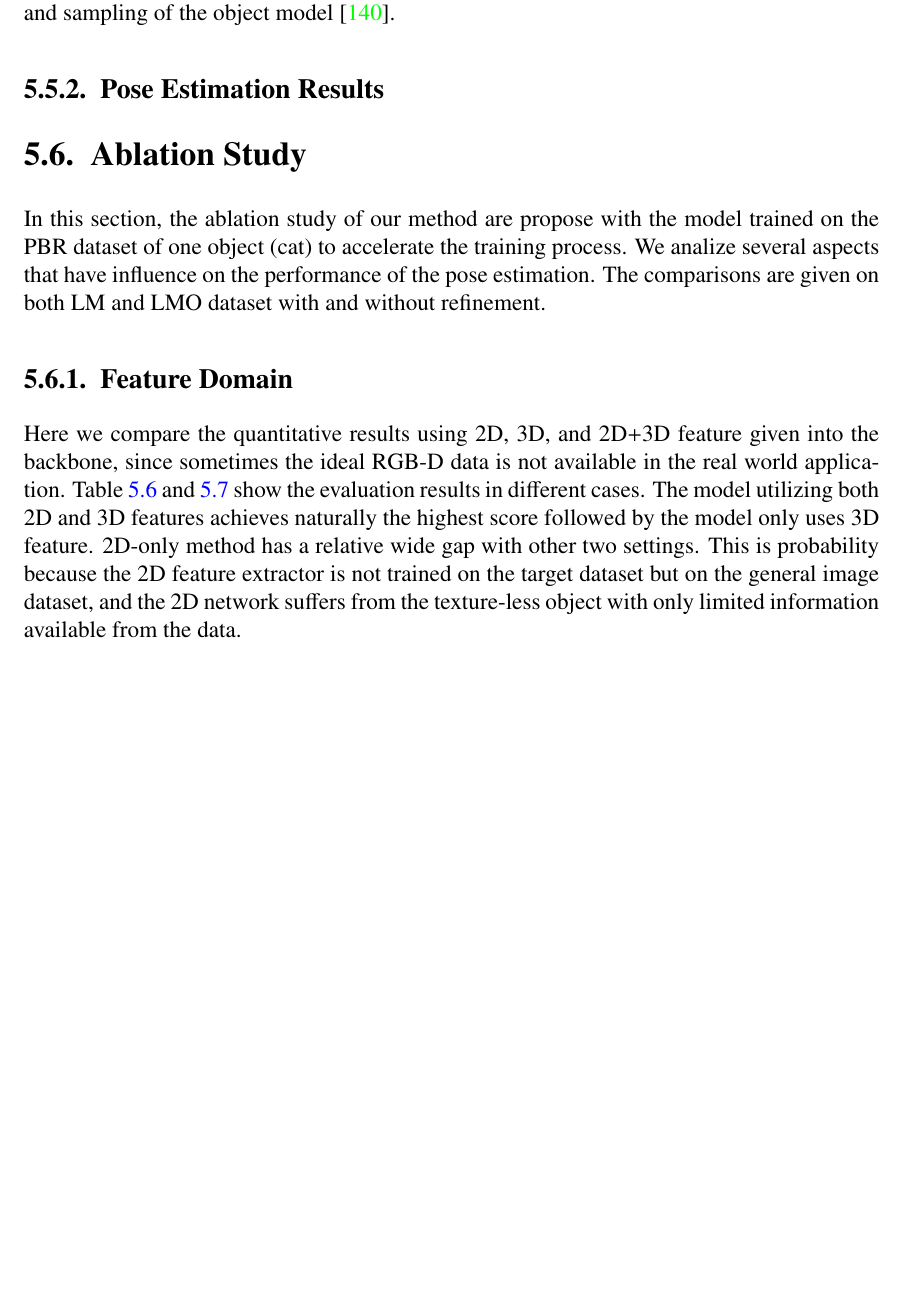
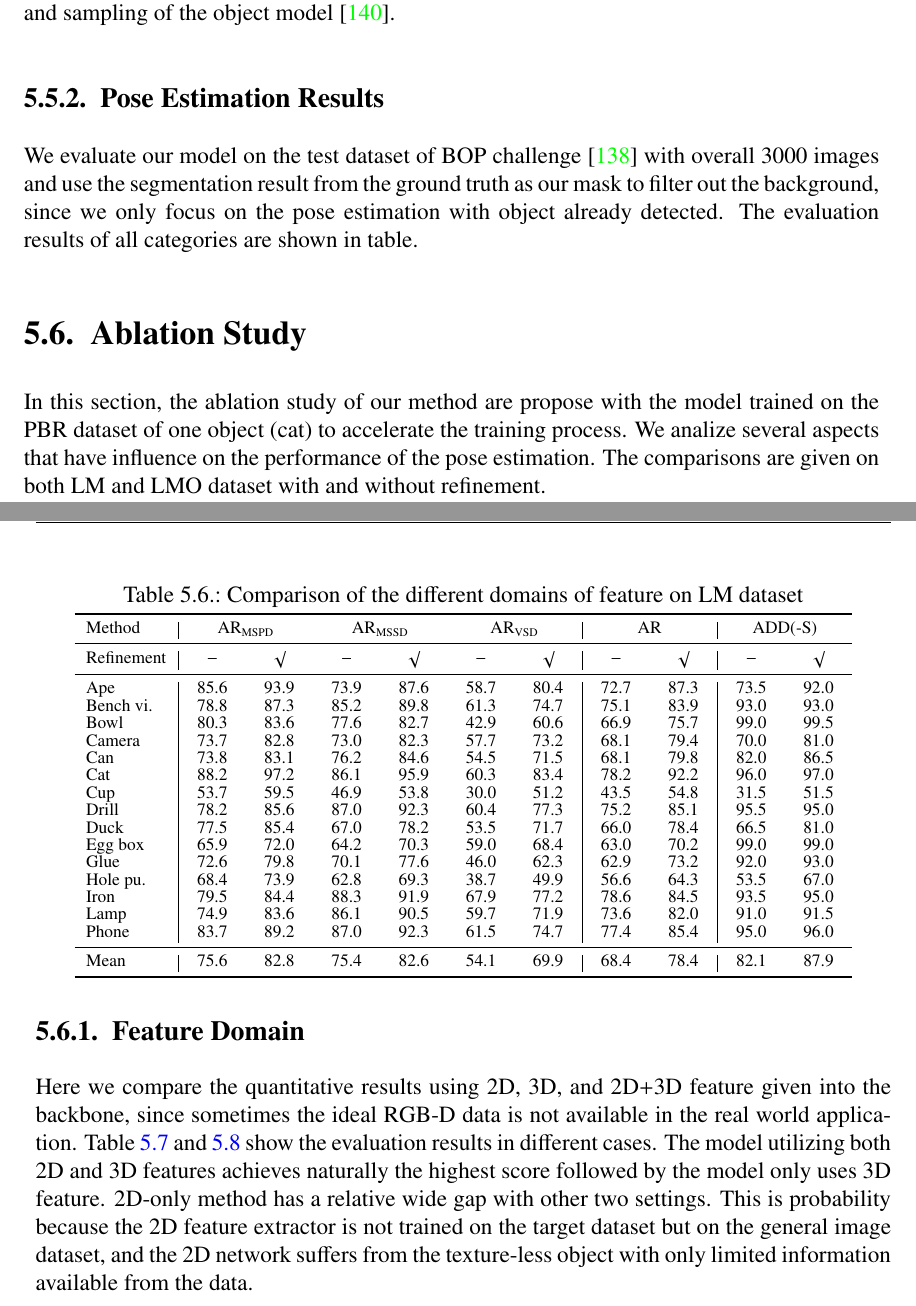
Before and after one commit to Haoqing-Wu/MA_Thesis, a LaTeX thesis (iss-thesis.tex): part of page 65 of 91 before the commit and two parts of pages 65 and 66 of 91 after it, the two joined at a grey line, cut so that both start at the same text, the shorter picture padded with empty space. Compiled offline with pdfLaTeX.

Commit message:
Train loss and cate eval

```diff
--- a/iss-thesis.tex
+++ b/iss-thesis.tex
@@ -141,6 +141,7 @@
 \usepackage{nomencl}
 \usepackage{etoolbox}
 \usepackage{multirow}
+\usepackage{anyfontsize}
 
 %%%%% Tikz / PGF - drawing beautiful graphics and plots in Latex
 % \usepackage{tikz}
@@ -1476,6 +1482,39 @@ The most popular metrics for pose estimation have been the \gls{add} and the \gl
 where $V$ is the set of model vertices. It has some limitation that \gls{add}(-S) comes from a high dependence on the geometry of the object model and the sampling density of its surface, i.e. the average distance is dominated by higher-frequency surface parts such as the thread of a fuse. The maximum distance used in \gls{mssd} and \gls{mspd} is less dependent on the geometry and sampling of the object model \cite{hodan2020bop}.
 
 \subsection{Pose Estimation Results}
+We evaluate our model on the test dataset of \gls{bop} challenge \cite{hodan2018bop} with overall 3000 images and use the segmentation result from the ground truth as our mask to filter out the background, since we only focus on the pose estimation with object already detected. The evaluation results of all categories are shown in table.
+
+\begin{table}[h]
+  \centering
+  \caption{Comparison of the different domains of feature on LM dataset}
+  \label{tab:eval_categories}
+  \fontsize{9pt}{9pt}\selectfont
+  \begin{tabular}{l | C{8mm} C{8mm} C{8mm} C{8mm} C{8mm} C{8mm}| C{8mm} C{8mm}| C{8mm} C{8mm}}
+      \toprule
+      Method & \multicolumn{2}{c}{$\text{AR}_{\text{MSPD}}$}  & \multicolumn{2}{c}{$\text{AR}_{\text{MSSD}}$} & \multicolumn{2}{c|}{$\text{AR}_{\text{VSD}}$} & \multicolumn{2}{c|}{AR} & \multicolumn{2}{c}{ADD(-S)} \\
+      \midrule
+      Refinement & $-$ & $\surd$ & $-$ & $\surd$ & $-$ & $\surd$ & $-$ & $\surd$ & $-$ & $\surd$ \\
+      \midrule
+      Ape        & 85.6 & 93.9 & 73.9 & 87.6 & 58.7 & 80.4 & 72.7 & 87.3 & 73.5 & 92.0 \\
+      Bench vi.  & 78.8 & 87.3 & 85.2 & 89.8 & 61.3 & 74.7 & 75.1 & 83.9 & 93.0 & 93.0 \\
+      Bowl       & 80.3 & 83.6 & 77.6 & 82.7 & 42.9 & 60.6 & 66.9 & 75.7 & 99.0 & 99.5 \\
+      Camera     & 73.7 & 82.8 & 73.0 & 82.3 & 57.7 & 73.2 & 68.1 & 79.4 & 70.0 & 81.0 \\
+      Can        & 73.8 & 83.1 & 76.2 & 84.6 & 54.5 & 71.5 & 68.1 & 79.8 & 82.0 & 86.5 \\
+      Cat        & 88.2 & 97.2 & 86.1 & 95.9 & 60.3 & 83.4 & 78.2 & 92.2 & 96.0 & 97.0 \\
+      Cup        & 53.7 & 59.5 & 46.9 & 53.8 & 30.0 & 51.2 & 43.5 & 54.8 & 31.5 & 51.5 \\
+      Drill      & 78.2 & 85.6 & 87.0 & 92.3 & 60.4 & 77.3 & 75.2 & 85.1 & 95.5 & 95.0 \\
+      Duck       & 77.5 & 85.4 & 67.0 & 78.2 & 53.5 & 71.7 & 66.0 & 78.4 & 66.5 & 81.0 \\
+      Egg box    & 65.9 & 72.0 & 64.2 & 70.3 & 59.0 & 68.4 & 63.0 & 70.2 & 99.0 & 99.0 \\
+      Glue       & 72.6 & 79.8 & 70.1 & 77.6 & 46.0 & 62.3 & 62.9 & 73.2 & 92.0 & 93.0 \\
+      Hole pu.   & 68.4 & 73.9 & 62.8 & 69.3 & 38.7 & 49.9 & 56.6 & 64.3 & 53.5 & 67.0 \\
+      Iron       & 79.5 & 84.4 & 88.3 & 91.9 & 67.9 & 77.2 & 78.6 & 84.5 & 93.5 & 95.0 \\
+      Lamp       & 74.9 & 83.6 & 86.1 & 90.5 & 59.7 & 71.9 & 73.6 & 82.0 & 91.0 & 91.5 \\
+      Phone      & 83.7 & 89.2 & 87.0 & 92.3 & 61.5 & 74.7 & 77.4 & 85.4 & 95.0 & 96.0 \\
+      \midrule
+      Mean       & 75.6 & 82.8 & 75.4 & 82.6 & 54.1 & 69.9 & 68.4 & 78.4 & 82.1 & 87.9 \\
+      \bottomrule
+  \end{tabular}
+\end{table}
 
 \section{Ablation Study}
 In this section, the ablation study of our method are propose with the model trained on the \gls{pbr} dataset of one object (cat) to accelerate the training process. We analize several aspects that have influence on the performance of the pose estimation. The comparisons are given on both \gls{lm} and \gls{lmo} dataset with and without refinement.
```
Also changed, not shown: img/diff_loss.eps (added), iss-thesis.tex (11 more changed lines), 14 other files.
